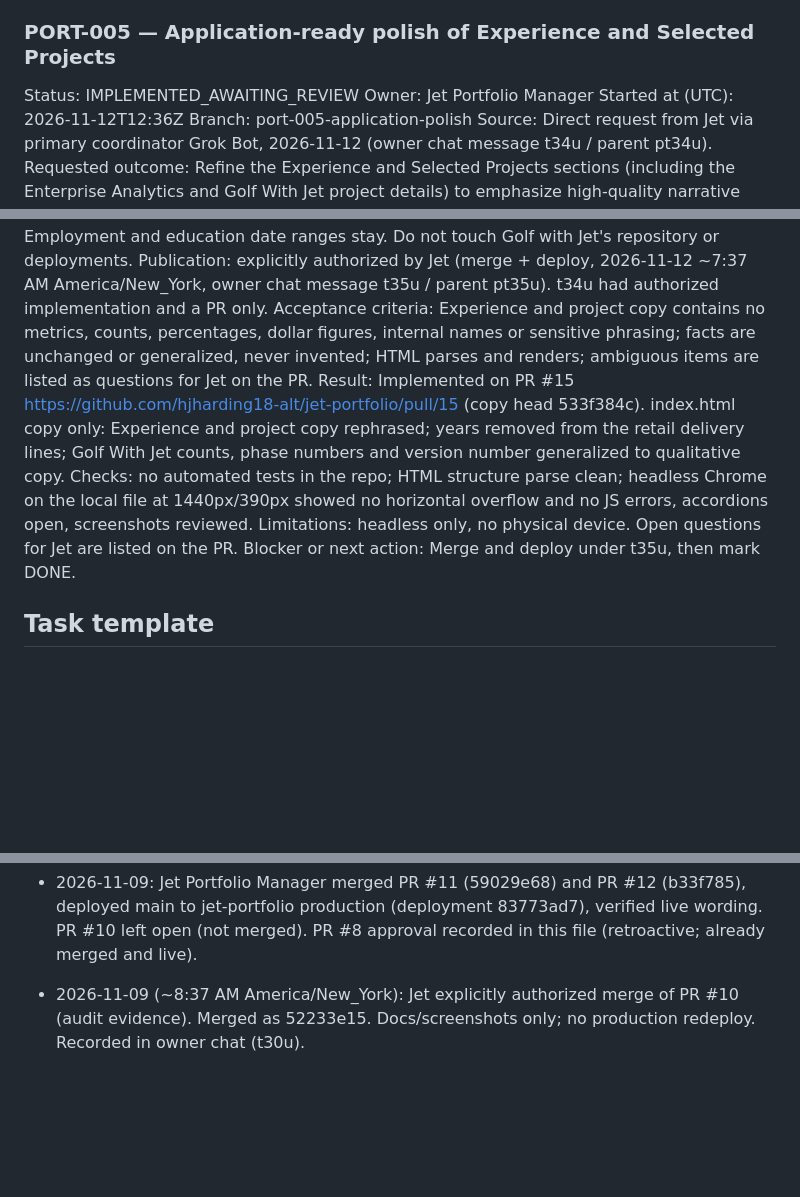
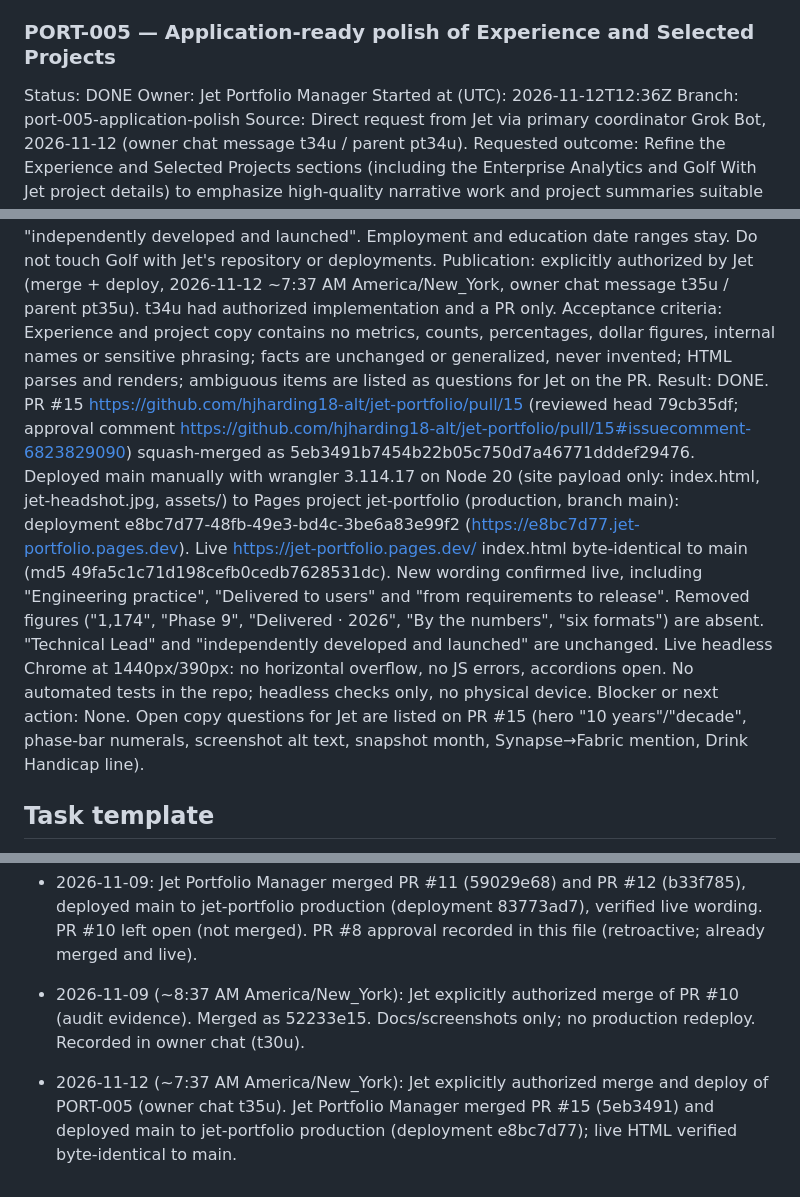
Before and after one commit to hjharding18-alt/jet-portfolio, a Markdown page: PORTFOLIO_MANAGEMENT.md, 3 parts joined by grey strips. GitHub-like rendering; blank space fills up the shorter version.

Commit message:
Record PORT-005 merge + deploy (DONE) (#16)
Co-authored-by: Jet Portfolio Manager <hjharding18-alt@users.noreply.github.com>

```diff
--- a/PORTFOLIO_MANAGEMENT.md
+++ b/PORTFOLIO_MANAGEMENT.md
@@ -114,7 +114,7 @@ Blocker or next action: None. Audit evidence PR #10 merged 2026-11-09 as 52233e1
 
 
 ### PORT-005 — Application-ready polish of Experience and Selected Projects
-Status: IMPLEMENTED_AWAITING_REVIEW
+Status: DONE
 Owner: Jet Portfolio Manager
 Started at (UTC): 2026-11-12T12:36Z
 Branch: port-005-application-polish
@@ -123,8 +123,8 @@ Requested outcome: Refine the Experience and Selected Projects sections (includi
 Authorized scope: index.html copy only. Preserve the approved design, headshot, layout, section structure and CSS. Keep content honest, sanitized and public-safe; do not invent metrics, outcomes, tools or responsibilities; never imply direct-report management. Keep Jet-approved wording "Technical Lead" and "independently developed and launched". Employment and education date ranges stay. Do not touch Golf with Jet's repository or deployments.
 Publication: explicitly authorized by Jet (merge + deploy, 2026-11-12 ~7:37 AM America/New_York, owner chat message t35u / parent pt35u). t34u had authorized implementation and a PR only.
 Acceptance criteria: Experience and project copy contains no metrics, counts, percentages, dollar figures, internal names or sensitive phrasing; facts are unchanged or generalized, never invented; HTML parses and renders; ambiguous items are listed as questions for Jet on the PR.
-Result: Implemented on PR #15 https://github.com/hjharding18-alt/jet-portfolio/pull/15 (copy head 533f384c). index.html copy only: Experience and project copy rephrased; years removed from the retail delivery lines; Golf With Jet counts, phase numbers and version number generalized to qualitative copy. Checks: no automated tests in the repo; HTML structure parse clean; headless Chrome on the local file at 1440px/390px showed no horizontal overflow and no JS errors, accordions open, screenshots reviewed. Limitations: headless only, no physical device. Open questions for Jet are listed on the PR.
-Blocker or next action: Merge and deploy under t35u, then mark DONE.
+Result: DONE. PR #15 https://github.com/hjharding18-alt/jet-portfolio/pull/15 (reviewed head 79cb35df; approval comment https://github.com/hjharding18-alt/jet-portfolio/pull/15#issuecomment-6823829090) squash-merged as 5eb3491b7454b22b05c750d7a46771dddef29476. Deployed main manually with wrangler 3.114.17 on Node 20 (site payload only: index.html, jet-headshot.jpg, assets/) to Pages project jet-portfolio (production, branch main): deployment e8bc7d77-48fb-49e3-bd4c-3be6a83e99f2 (https://e8bc7d77.jet-portfolio.pages.dev). Live https://jet-portfolio.pages.dev/ index.html byte-identical to main (md5 49fa5c1c71d198cefb0cedb7628531dc). New wording confirmed live, including "Engineering practice", "Delivered to users" and "from requirements to release". Removed figures ("1,174", "Phase 9", "Delivered · 2026", "By the numbers", "six formats") are absent. "Technical Lead" and "independently developed and launched" are unchanged. Live headless Chrome at 1440px/390px: no horizontal overflow, no JS errors, accordions open. No automated tests in the repo; headless checks only, no physical device.
+Blocker or next action: None. Open copy questions for Jet are listed on PR #15 (hero "10 years"/"decade", phase-bar numerals, screenshot alt text, snapshot month, Synapse→Fabric mention, Drink Handicap line).
 
 ## Task template
 
@@ -152,3 +152,4 @@ Blocker or next action:
 - 2026-11-09 (~8:30 AM America/New_York): Jet explicitly authorized merge and deploy of PR #11 and PR #12, retroactive approval record for PR #8, and final coordinator switch to Grok Bot (92829d1c). Recorded in owner chat (t29u). ChatGPT no longer coordinates.
 - 2026-11-09: Jet Portfolio Manager merged PR #11 (59029e68) and PR #12 (b33f785), deployed main to jet-portfolio production (deployment 83773ad7), verified live wording. PR #10 left open (not merged). PR #8 approval recorded in this file (retroactive; already merged and live).
 - 2026-11-09 (~8:37 AM America/New_York): Jet explicitly authorized merge of PR #10 (audit evidence). Merged as 52233e15. Docs/screenshots only; no production redeploy. Recorded in owner chat (t30u).
+- 2026-11-12 (~7:37 AM America/New_York): Jet explicitly authorized merge and deploy of PORT-005 (owner chat t35u). Jet Portfolio Manager merged PR #15 (5eb3491) and deployed main to jet-portfolio production (deployment e8bc7d77); live HTML verified byte-identical to main.
```
